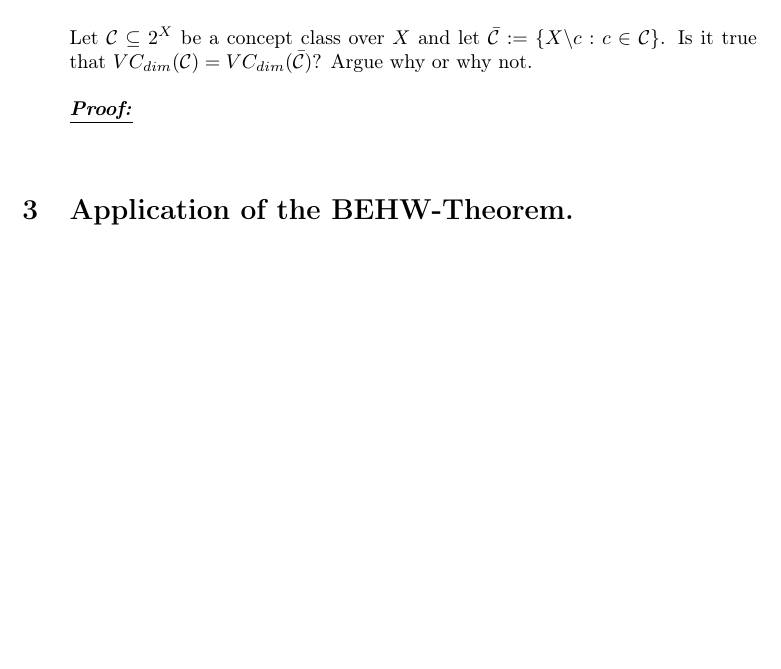
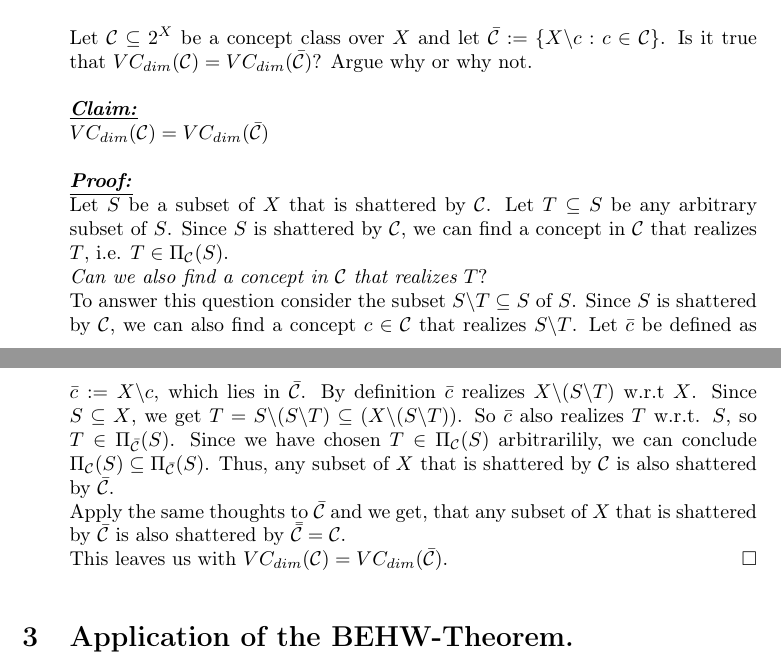
Before and after one commit to yselivonchyk/4111_ML, a LaTeX problem sheet (Exercises/08 Computational Learning Theory II/Ex-8_group-11B.tex, which reads Exercises/08 Computational Learning Theory II/problem_2c.tex): part of page 3 of 5 before the commit and two parts of pages 3 and 4 of 5 after it, the two joined at a grey line, cut so that both start at the same text, the shorter picture padded with empty space. Compiled offline with pdfLaTeX.

Commit message:
no message

```diff
--- a/Exercises/08 Computational Learning Theory II/problem_2c.tex
+++ b/Exercises/08 Computational Learning Theory II/problem_2c.tex
@@ -2,4 +2,19 @@
 Let $\mathcal{C} \subseteq 2^X$ be a concept class over $X$ and let $\bar{\mathcal{C}} := \{X \backslash c : c \in \mathcal{C}\}$. Is it
 true that $VC_{dim}(\mathcal{C}) = VC_{dim}(\bar{\mathcal{C}})$? Argue why or why not.\\
 \\
+\textbf{\underline{\textit{Claim:}}}\\
+$VC_{dim}(\mathcal{C}) = VC_{dim}(\bar{\mathcal{C}})$\\
+\\
 \textbf{\underline{\textit{Proof:}}}\\
+Let $S$ be a subset of $X$ that is shattered by $\mathcal{C}$.
+Let $T \subseteq S$ be any arbitrary subset of $S$.
+Since $S$ is shattered by $\mathcal{C}$, we can find a concept in $\mathcal{C}$ that realizes $T$, i.e. $T\in\Pi _{\mathcal{C}}(S)$.\\
+\textit{Can we also find a concept in $\mathcal{C}$ that realizes $T$}?\\
+To answer this question consider the subset $S\backslash T \subseteq S$ of $S$. Since $S$ is shattered by  $\mathcal{C}$, we can also find a concept $c \in\mathcal{C}$ that realizes $S\backslash T$.
+Let $\bar{c}$ be defined as $\bar{c}:= X\backslash c$, which lies in $\bar{\mathcal{C}}$. By definition $\bar{c}$ realizes $X\backslash (S\backslash T)$ w.r.t $X$.
+Since $S \subseteq X$, we get $T = S\backslash (S\backslash T) \subseteq (X\backslash (S\backslash T))$. So $\bar{c}$ also realizes $T$ w.r.t. $S$, so $T\in\Pi _{\bar{\mathcal{C}}}(S)$.
+Since we have chosen $T\in\Pi _{\mathcal{C}}(S)$ arbitrarilily, we can conclude $\Pi _{\mathcal{C}}(S) \subseteq \Pi  _{\bar{\mathcal{C}}}(S)$.
+Thus, any subset of $X$ that is shattered by $\mathcal{C}$ is also shattered by $\bar{\mathcal{C}}$.\\
+Apply the same thoughts to $\bar{\mathcal{C}}$ and we get, that any subset of $X$ that is shattered by $\bar{\mathcal{C}}$ is also shattered by $\bar{\bar{\mathcal{C}}} = \mathcal{C}$.\\
+This leaves us with $VC_{dim}(\mathcal{C}) = VC_{dim}(\bar{\mathcal{C}})$.
+\hfill$\square$
```
Also changed, not shown: Exercises/08 Computational Learning Theory II/problem_1c.tex (+5 -5 lines).
